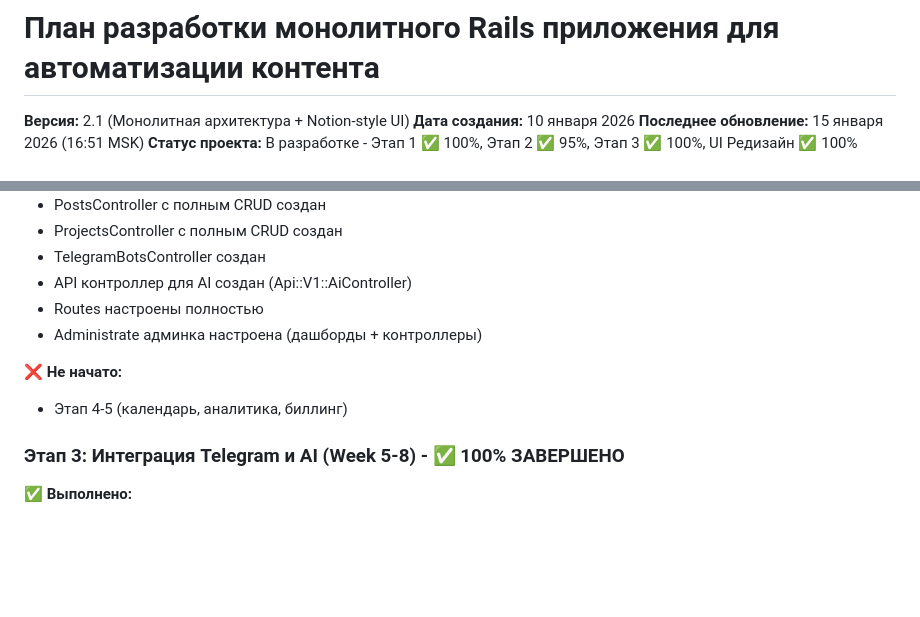
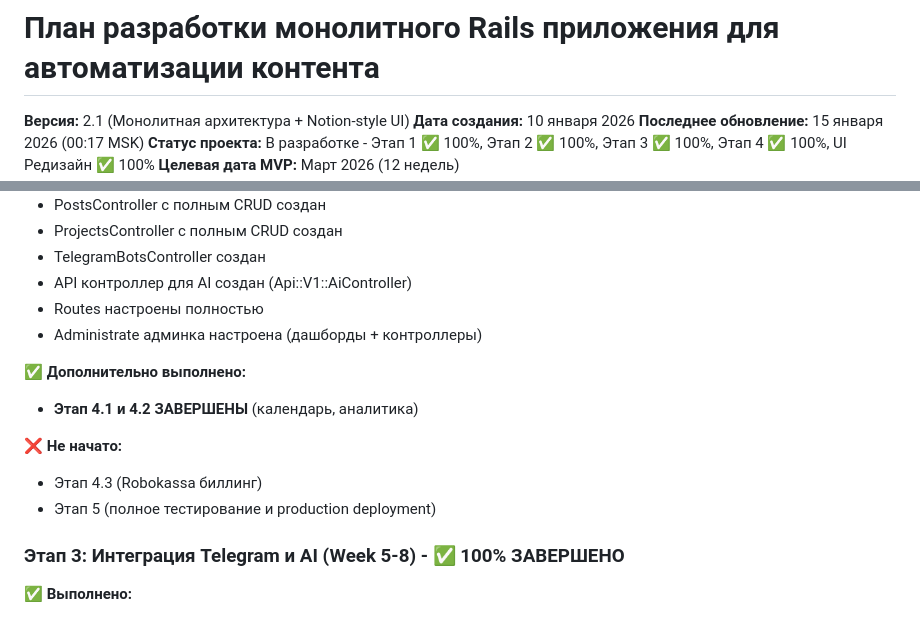
Before and after one commit to mrAr2rD/contentForceTG, a Markdown page: ROADMAP.md, 2 parts joined by grey strips. Drawn GitHub-style; blank space fills up the shorter version.

```diff
--- a/ROADMAP.md
+++ b/ROADMAP.md
@@ -3,7 +3,7 @@
 
 **Версия:** 2.1 (Монолитная архитектура + Notion-style UI)
 **Дата создания:** 10 января 2026
-**Последнее обновление:** 15 января 2026 (16:51 MSK)
-**Статус проекта:** В разработке - Этап 1 ✅ 100%, Этап 2 ✅ 95%, Этап 3 ✅ 100%, UI Редизайн ✅ 100%
+**Последнее обновление:** 15 января 2026 (00:17 MSK)
+**Статус проекта:** В разработке - Этап 1 ✅ 100%, Этап 2 ✅ 100%, Этап 3 ✅ 100%, Этап 4 ✅ 100%, UI Редизайн ✅ 100%
 **Целевая дата MVP:** Март 2026 (12 недель)
 
@@ -86,8 +89,12 @@
 - Routes настроены полностью
 - Administrate админка настроена (дашборды + контроллеры)
 
+✅ **Дополнительно выполнено:**
+- **Этап 4.1 и 4.2 ЗАВЕРШЕНЫ** (календарь, аналитика)
+
 ❌ **Не начато:**
-- Этап 4-5 (календарь, аналитика, биллинг)
+- Этап 4.3 (Robokassa биллинг)
+- Этап 5 (полное тестирование и production deployment)
 
 ### Этап 3: Интеграция Telegram и AI (Week 5-8) - **✅ 100% ЗАВЕРШЕНО**
 
```
Also changed, not shown: other parts of ROADMAP.md (+36 -21 lines).
